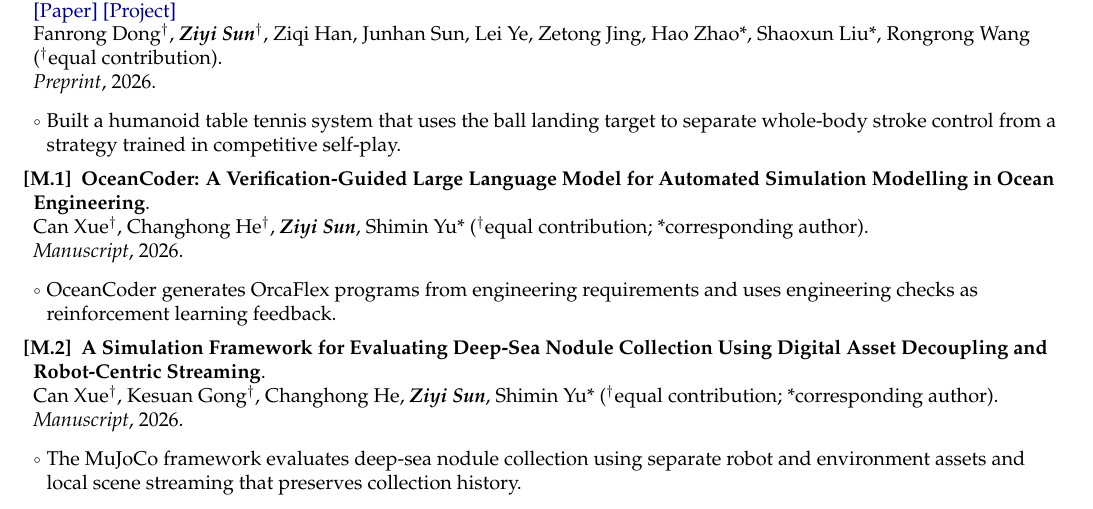
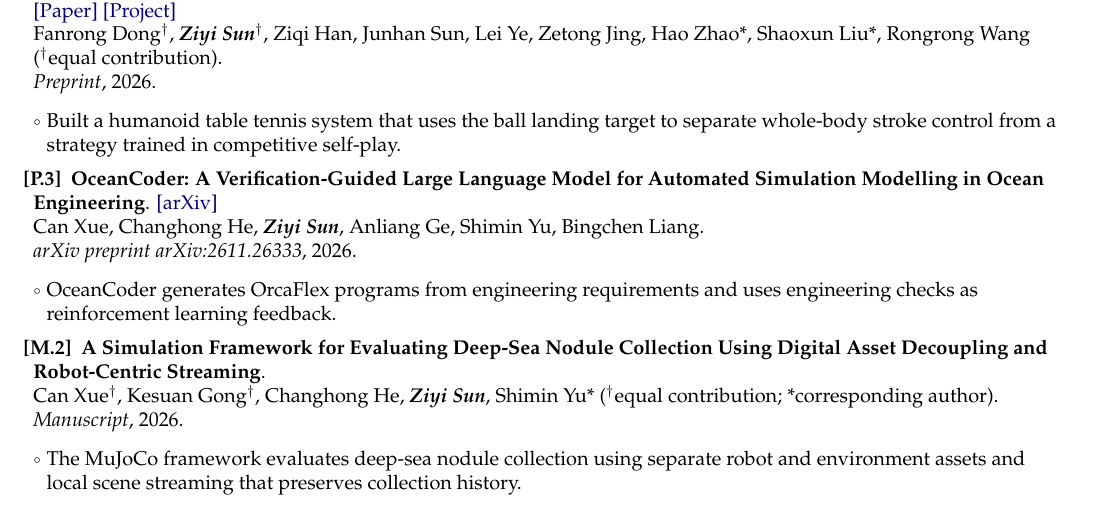
Before and after one commit to ziyisun85-ops/CV, a LaTeX CV (Academic_CV_Template/main.tex): part of page 1 of 2, cut so that both start at the same text. Compiled offline with pdfLaTeX.

Commit message:
Link OceanCoder arXiv preprint

```diff
--- a/Academic_CV_Template/main.tex
+++ b/Academic_CV_Template/main.tex
@@ -217,9 +217,9 @@ Fanrong Dong$^\dagger$, \textit{\textbf{Ziyi Sun}}$^\dagger$, Ziqi Han, Junhan S
   \item Built a humanoid table tennis system that uses the ball landing target to separate whole-body stroke control from a strategy trained in competitive self-play.
 \resumeItemListEnd
 
-\item[\textbf{[M.1]}] \textbf{OceanCoder: A Verification-Guided Large Language Model for Automated Simulation Modelling in Ocean Engineering}.\\
-Can Xue$^\dagger$, Changhong He$^\dagger$, \textit{\textbf{Ziyi Sun}}, Shimin Yu* ($^\dagger$equal contribution; *corresponding author).\\
-\textit{Manuscript}, 2026.
+\item[\textbf{[P.3]}] \textbf{OceanCoder: A Verification-Guided Large Language Model for Automated Simulation Modelling in Ocean Engineering}. \href{https://arxiv.org/abs/2611.26333}{[arXiv]}\\
+Can Xue, Changhong He, \textit{\textbf{Ziyi Sun}}, Anliang Ge, Shimin Yu, Bingchen Liang.\\
+\textit{arXiv preprint arXiv:2611.26333}, 2026.
 \resumeItemListStart
   \item OceanCoder generates OrcaFlex programs from engineering requirements and uses engineering checks as reinforcement learning feedback.
 \resumeItemListEnd
```
Also changed, not shown: resumes/Ziyi_Sun_Academic_CV_20260808.tex (+3 -3 lines), Academic_CV_Template/main.pdf, resumes/Ziyi_Sun_Academic_CV_20260808.pdf.
